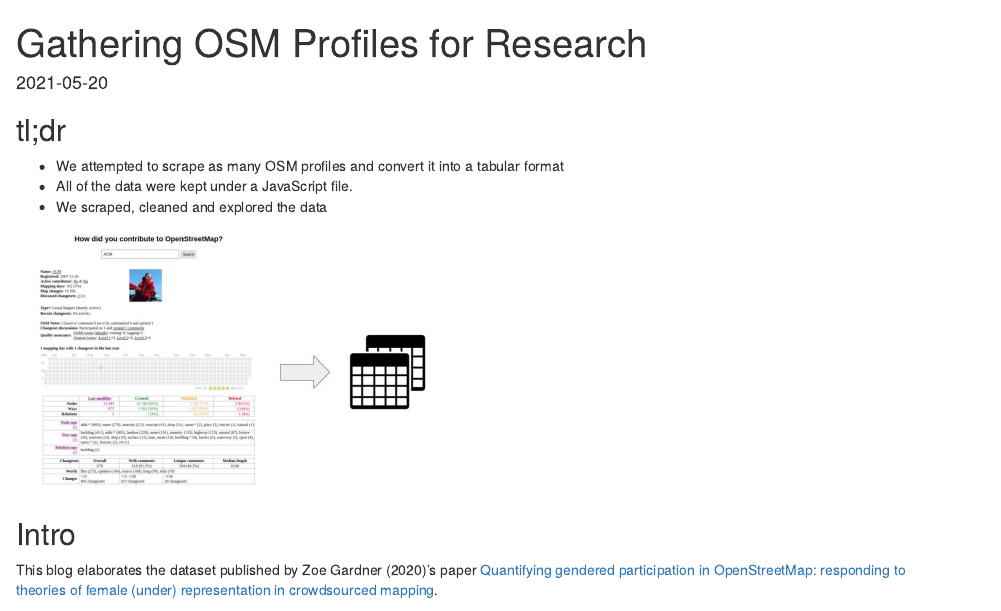
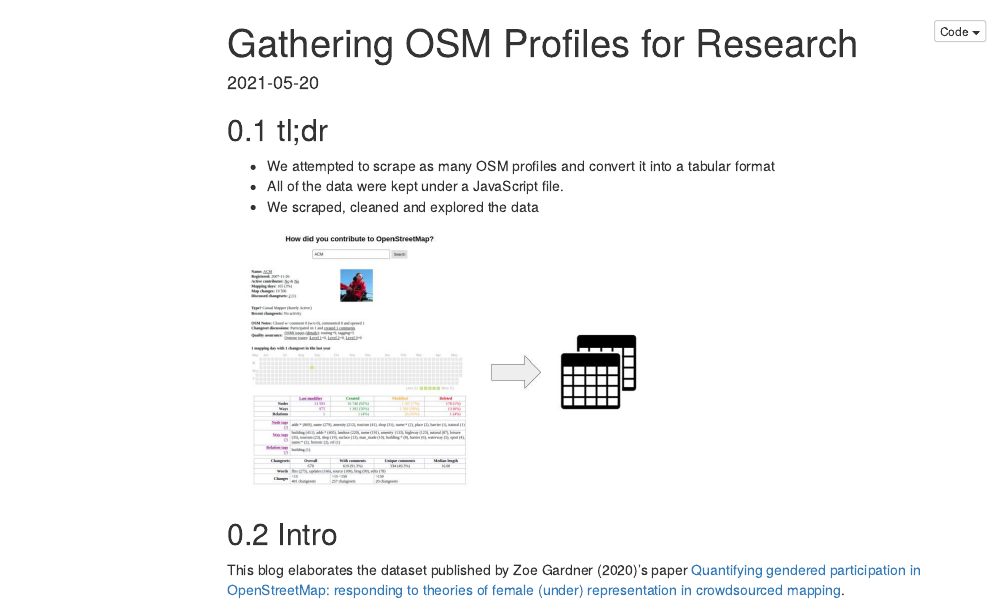
Before and after one commit to dataandcrowd/VGI, an R Markdown document (content/post/2021-05-20-gathering-osm-profiles-for-research/index.en.Rmd): the page in a window 1100 px wide, from its top. Rendered offline with R 4.5, knitr and Pandoc, with nearby package versions; the code chunks are not run, so their results and figures are left out; menus at the side of the page are left out.

Commit message:
osm EDA upload

```diff
--- a/content/post/2021-05-20-gathering-osm-profiles-for-research/index.en.Rmd
+++ b/content/post/2021-05-20-gathering-osm-profiles-for-research/index.en.Rmd
@@ -21,6 +21,14 @@ image:
   focal_point: ''
   preview_only: no
 projects: []
+output:
+  html_document:
+    code_folding: hide
+    toc: true
+    number_sections: true
+    toc_float:
+      collapsed: false
+      smooth_scroll: false
 ---
 
 ## tl;dr
```
Also changed, not shown: content/post/2021-05-20-gathering-osm-profiles-for-research/OSM_EDA.html (added), content/post/2021-05-20-gathering-osm-profiles-for-research/index.en.html.
